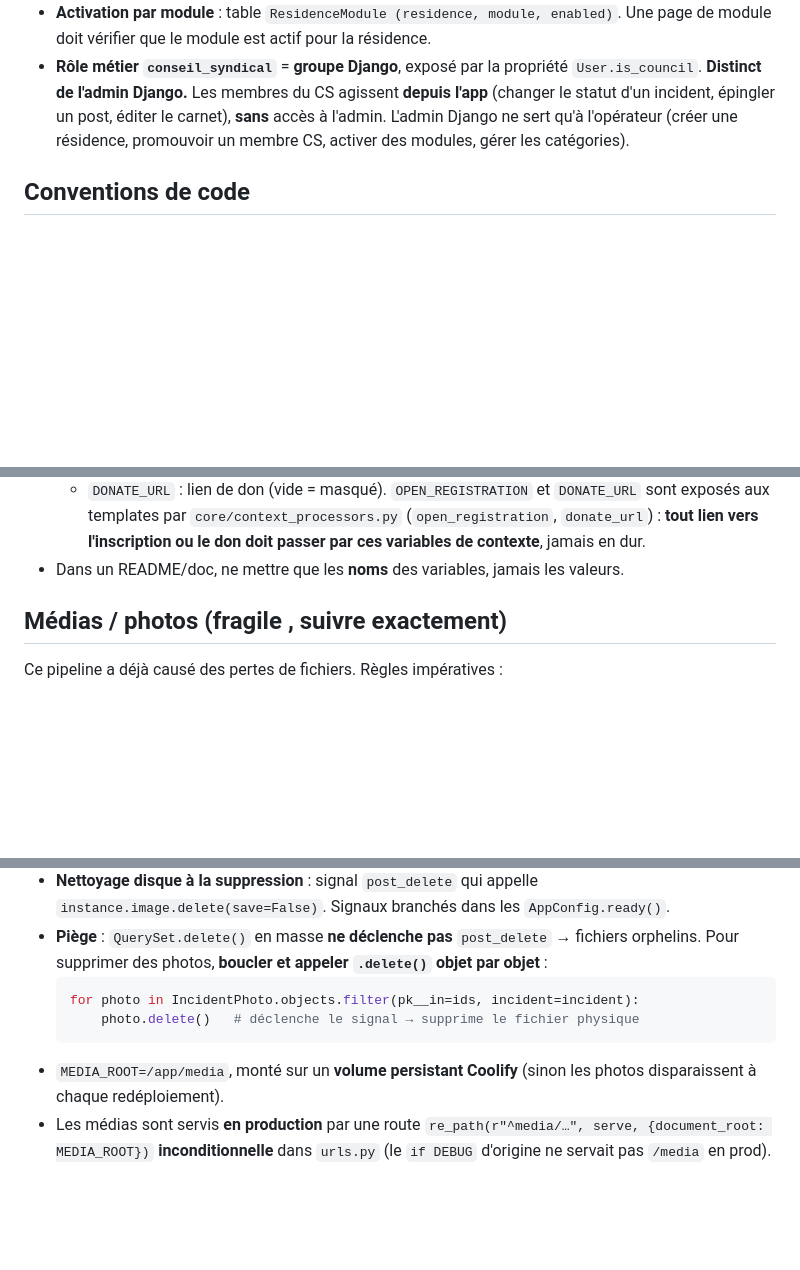
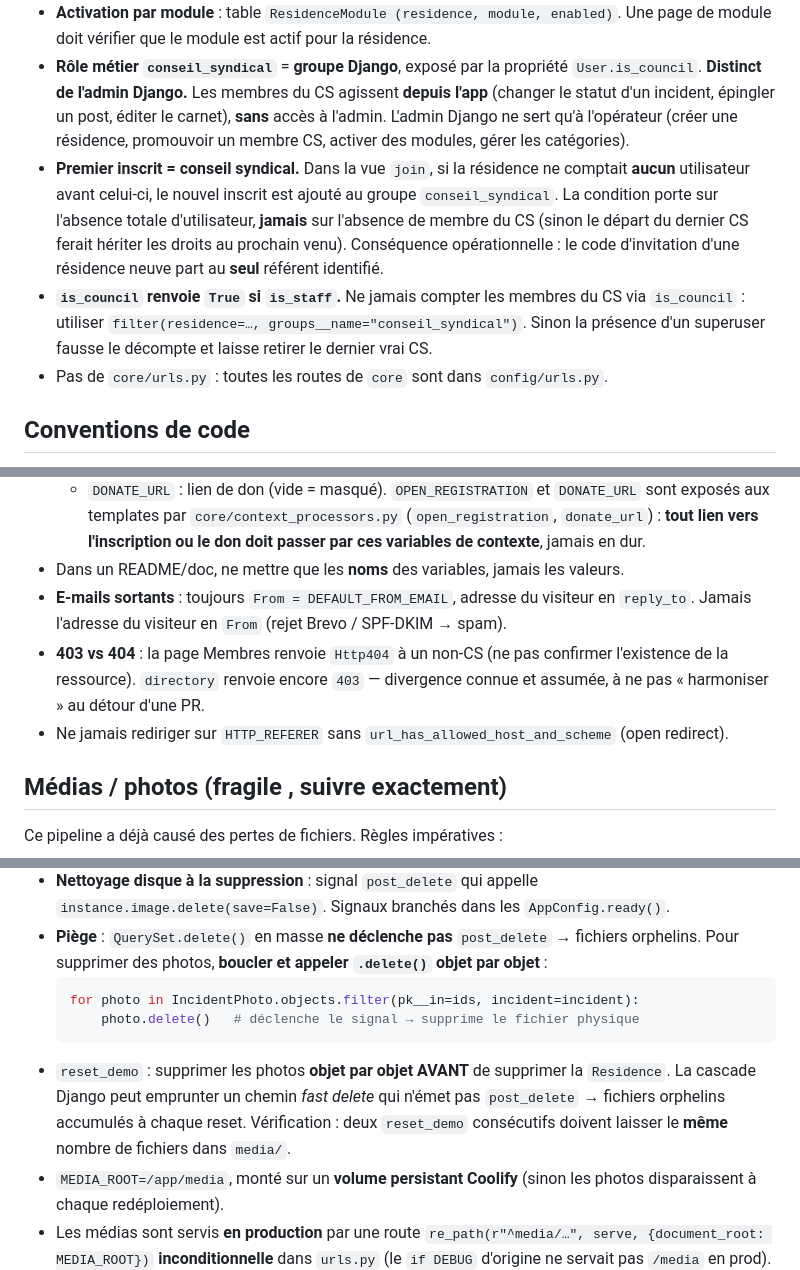
Before and after one commit to ka1t3/residalink, a Markdown page: AGENTS.MD, 3 parts joined by grey strips. Rendered like a GitHub page; blank space fills up the shorter version.

Commit message:
docs(AGENTS.MD): restaure les sections de connaissance supprimées par 716c9c8
716c9c8 a supprimé 8 sections opérationnelles sans rapport avec son objet
(pipeline photo / démo) : premier inscrit = CS, piège is_council/is_staff,
absence de core/urls.py, convention e-mails sortants, divergence 403/404
Membres vs directory, détail reset_demo (ordre de suppression photos +
méthode de vérification), garde HTTP_REFERER, et deux entrées de la
liste « À NE PAS faire ». Le code respecte toujours ces règles ; seule la
documentation manquait. Fusionné avec le contenu ajouté par 716c9c8, rien
n'est perdu dans un sens ni dans l'autre.

````diff
--- a/AGENTS.MD
+++ b/AGENTS.MD
@@ -40,6 +40,18 @@ uv run manage.py axes_reset                        # débloque un compte verroui
 - **Multi-tenant** : base partagée, **`residence_id` sur toutes les tables métier**. Toute requête métier doit être bornée à la résidence de l'utilisateur.
 - **Activation par module** : table `ResidenceModule (residence, module, enabled)`. Une page de module doit vérifier que le module est actif pour la résidence.
 - **Rôle métier `conseil_syndical`** = **groupe Django**, exposé par la propriété `User.is_council`. **Distinct de l'admin Django.** Les membres du CS agissent **depuis l'app** (changer le statut d'un incident, épingler un post, éditer le carnet), **sans** accès à l'admin. L'admin Django ne sert qu'à l'opérateur (créer une résidence, promouvoir un membre CS, activer des modules, gérer les catégories).
+- **Premier inscrit = conseil syndical.** Dans la vue `join`, si la résidence
+  ne comptait **aucun** utilisateur avant celui-ci, le nouvel inscrit est ajouté
+  au groupe `conseil_syndical`. La condition porte sur l'absence totale
+  d'utilisateur, **jamais** sur l'absence de membre du CS (sinon le départ du
+  dernier CS ferait hériter les droits au prochain venu). Conséquence
+  opérationnelle : le code d'invitation d'une résidence neuve part au **seul**
+  référent identifié.
+- **`is_council` renvoie `True` si `is_staff`.** Ne jamais compter les membres
+  du CS via `is_council` : utiliser
+  `filter(residence=…, groups__name="conseil_syndical")`. Sinon la présence
+  d'un superuser fausse le décompte et laisse retirer le dernier vrai CS.
+- Pas de `core/urls.py` : toutes les routes de `core` sont dans `config/urls.py`.
 
 ## Conventions de code
 
@@ -84,6 +96,14 @@ uv run manage.py test core       # une app seule
   - `DONATE_URL` : lien de don (vide = masqué).
   `OPEN_REGISTRATION` et `DONATE_URL` sont exposés aux templates par `core/context_processors.py` (`open_registration`, `donate_url`) : **tout lien vers l'inscription ou le don doit passer par ces variables de contexte**, jamais en dur.
 - Dans un README/doc, ne mettre que les **noms** des variables, jamais les valeurs.
+- **E-mails sortants** : toujours `From = DEFAULT_FROM_EMAIL`, adresse du
+  visiteur en `reply_to`. Jamais l'adresse du visiteur en `From` (rejet Brevo
+  / SPF-DKIM → spam).
+- **403 vs 404** : la page Membres renvoie `Http404` à un non-CS (ne pas
+  confirmer l'existence de la ressource). `directory` renvoie encore `403` —
+  divergence connue et assumée, à ne pas « harmoniser » au détour d'une PR.
+- Ne jamais rediriger sur `HTTP_REFERER` sans `url_has_allowed_host_and_scheme`
+  (open redirect).
 
 ## Médias / photos (fragile , suivre exactement)
 
@@ -101,6 +121,11 @@ Ce pipeline a déjà causé des pertes de fichiers. Règles impératives :
   for photo in IncidentPhoto.objects.filter(pk__in=ids, incident=incident):
       photo.delete()   # déclenche le signal → supprime le fichier physique
   ```
+- `reset_demo` : supprimer les photos **objet par objet AVANT** de supprimer la
+  `Residence`. La cascade Django peut emprunter un chemin *fast delete* qui
+  n'émet pas `post_delete` → fichiers orphelins accumulés à chaque reset.
+  Vérification : deux `reset_demo` consécutifs doivent laisser le **même**
+  nombre de fichiers dans `media/`.
 - `MEDIA_ROOT=/app/media`, monté sur un **volume persistant Coolify** (sinon les photos disparaissent à chaque redéploiement).
 - Les médias sont servis **en production** par une route `re_path(r"^media/…", serve, {document_root: MEDIA_ROOT})` **inconditionnelle** dans `urls.py` (le `if DEBUG` d'origine ne servait pas `/media` en prod).
 - Sur chaque `<img>` de photo utilisateur, prévoir un `onerror` qui masque proprement l'image si le fichier manque (pas de cadre cassé).
````
Also changed, not shown: other parts of AGENTS.MD (+2 -0 lines).
